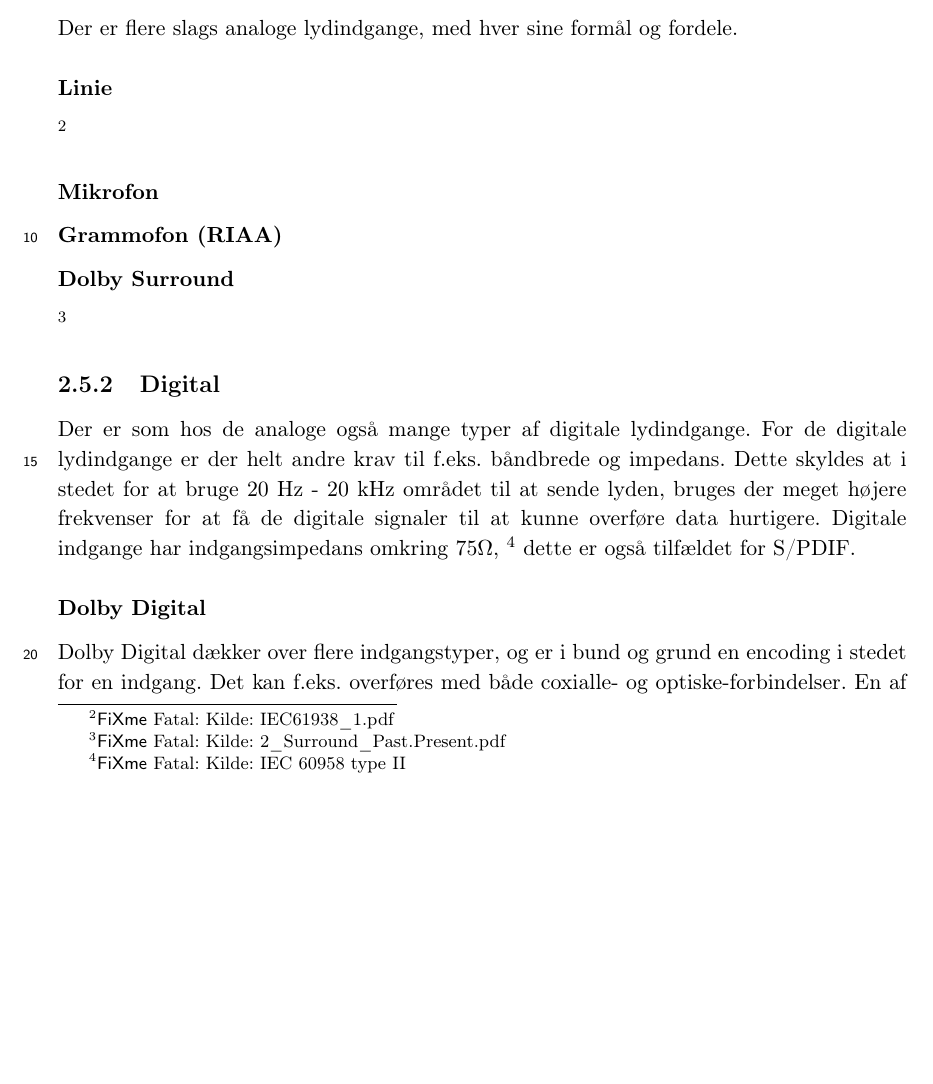
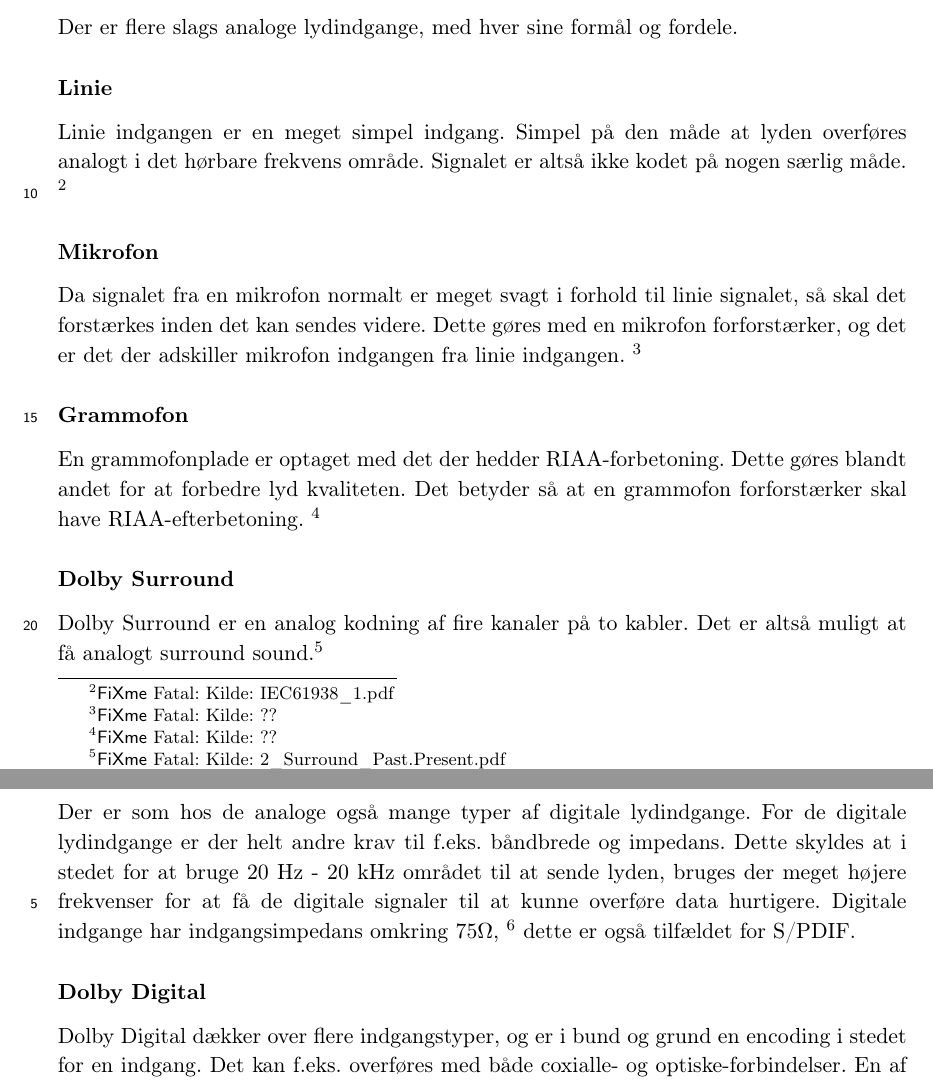
Before and after one commit to stillhunger/aau-eit-p3-2010, a LaTeX thesis (rapport/rapport.tex, which reads rapport/indgange/indgange.tex): part of page 12 of 19 before the commit and two parts of pages 12 and 13 of 20 after it, the two joined at a grey line, cut so that both start at the same text, the shorter picture padded with empty space. Compiled offline with pdfLaTeX.

Commit message:
Lydindgange....

```diff
--- a/rapport/indgange/indgange.tex
+++ b/rapport/indgange/indgange.tex
@@ -6,12 +6,16 @@ En Hi-Fi forstærker skal have noget input for at kunne spille. Der er flere for
 Der er flere slags analoge lydindgange, med hver sine formål og fordele.
 
 \subsubsection{Linie}
-\fixme{Kilde: IEC61938\_1.pdf}
+Linie indgangen er en meget simpel indgang. Simpel på den måde at lyden overføres analogt i det hørbare frekvens område. Signalet er altså ikke kodet på nogen særlig måde. \fixme{Kilde: IEC61938\_1.pdf}
 
 \subsubsection{Mikrofon}
-\subsubsection{Grammofon (RIAA)}
+Da signalet fra en mikrofon normalt er meget svagt i forhold til linie signalet, så skal det forstærkes inden det kan sendes videre. Dette gøres med en mikrofon forforstærker, og det er det der adskiller mikrofon indgangen fra linie indgangen. \fixme{Kilde: ??}
+
+\subsubsection{Grammofon}
+En grammofonplade er optaget med det der hedder RIAA-forbetoning. Dette gøres blandt andet for at forbedre lyd kvaliteten. Det betyder så at en grammofon forforstærker skal have RIAA-efterbetoning. \fixme{Kilde: ??}
+
 \subsubsection{Dolby Surround}
-\fixme{Kilde: 2\_Surround\_Past.Present.pdf}
+Dolby Surround er en analog kodning af fire kanaler på to kabler. Det er altså muligt at få analogt surround sound.\fixme{Kilde: 2\_Surround\_Past.Present.pdf}
 
 \subsection{Digital}
 Der er som hos de analoge også mange typer af digitale lydindgange. For de digitale lydindgange er der helt andre krav til f.eks. båndbrede og impedans. Dette skyldes at i stedet for at bruge 20 Hz - 20 kHz området til at sende lyden, bruges der meget højere frekvenser for at få de digitale signaler til at kunne overføre data hurtigere. Digitale indgange har indgangsimpedans omkring 75\ohm, \fixme{Kilde: IEC 60958 type II} dette er også tilfældet for S/PDIF.
```
